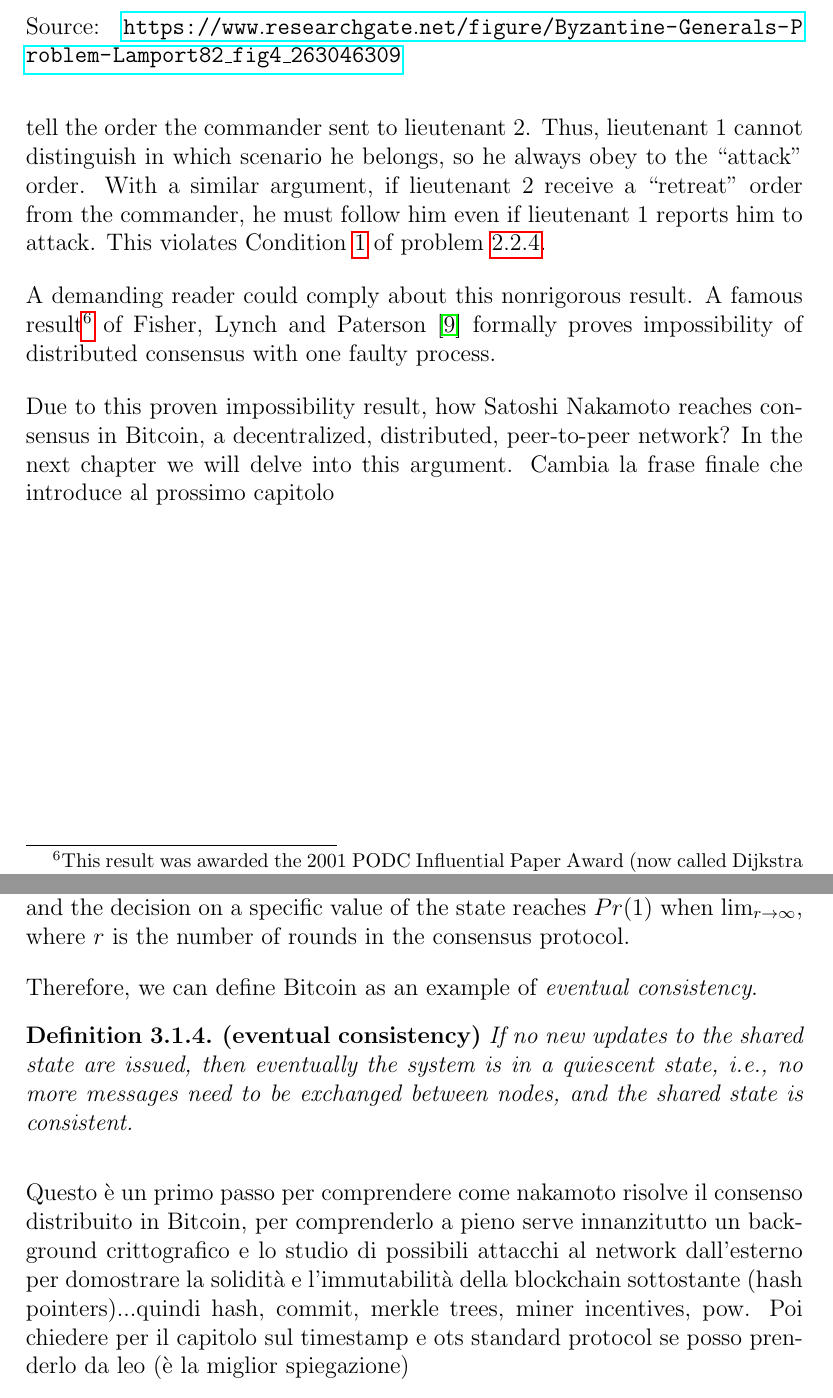
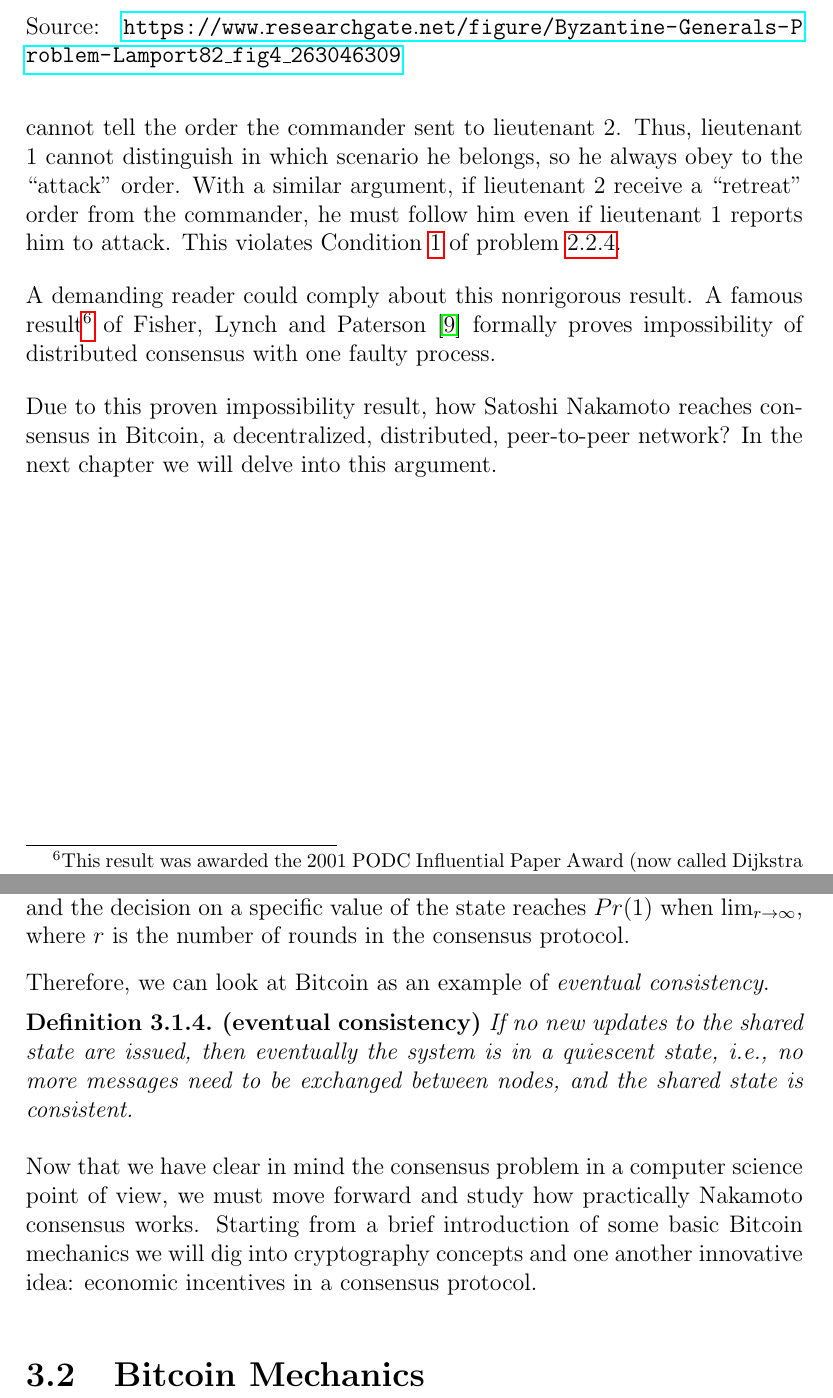
Before and after one commit to AndreaBrandoli90/Thesis-abrandoli, a LaTeX thesis (main.tex, which reads Chapters/chapter_II.tex, Chapters/chapter_III.tex): two parts of pages 17 and 19 of 37, joined at a grey line, cut so that both start at the same text. Compiled offline with pdfLaTeX.

Commit message:
Updates from Overleaf

```diff
--- a/Chapters/chapter_II.tex
+++ b/Chapters/chapter_II.tex
@@ -233,7 +233,7 @@ Such a message corresponds to the type of message that computers normally send t
 
 \bigskip
 \noindent
-Let us now show that, if only oral messages are allowed, there is no solution for three generals with a single traitor. For simplicity, the only possible messages that generals can send are \enquote{attack} or \enquote{retreat}. This restriction opens two possible scenarios. In the first scenario, shown in Figure, a loyal commander sends an \enquote{attack} order to his lieutenants, but lieutenant 2 is malevolent and report \enquote{retreat} to lieutenant 1. In this situation, in order to satisfy Condition \ref{cond:2} of problem \ref{def:bgp}, lieutenant 1 must obey the order to attack. In the second scenario, shown in Figure, the commander is a traitor and sends an \enquote{attack} command to lieutenant 1, and a \enquote{retreat} order to lieutenant 2. But, lieutenant 1 does not know who is the traitor and cannot tell the order the commander sent to lieutenant 2. Thus, lieutenant 1 cannot distinguish in which scenario he belongs, so he always obey to the \enquote{attack} order. With a similar argument, if lieutenant 2 receive a \enquote{retreat} order from the commander, he must follow him even if lieutenant 1 reports him to attack. This violates Condition \ref{cond:1} of problem \ref{def:bgp}.
+Let us now show that, if only oral messages are allowed, there is no solution for three generals with a single traitor. For simplicity, the only possible messages that generals can send are \enquote{attack} or \enquote{retreat}. This restriction opens two possible scenarios. In the first scenario, shown in Figure \ref{fig:scenario1}, a loyal commander sends an \enquote{attack} order to his lieutenants, but lieutenant 2 is malevolent and report \enquote{retreat} to lieutenant 1. In this situation, in order to satisfy Condition \ref{cond:2} of problem \ref{def:bgp}, lieutenant 1 must obey the order to attack. In the second scenario, shown in Figure \ref{fig:scenario2}, the commander is a traitor and sends an \enquote{attack} command to lieutenant 1, and a \enquote{retreat} order to lieutenant 2. But, lieutenant 1 does not know who is the traitor and cannot tell the order the commander sent to lieutenant 2. Thus, lieutenant 1 cannot distinguish in which scenario he belongs, so he always obey to the \enquote{attack} order. With a similar argument, if lieutenant 2 receive a \enquote{retreat} order from the commander, he must follow him even if lieutenant 1 reports him to attack. This violates Condition \ref{cond:1} of problem \ref{def:bgp}.
 
 \begin{figure}
 \centering
@@ -258,4 +258,4 @@ A demanding reader could comply about this nonrigorous result. A famous result\f
 
 \bigskip
 \noindent
-Due to this proven impossibility result, how Satoshi Nakamoto reaches consensus in Bitcoin, a decentralized, distributed, peer-to-peer network? In the next chapter we will delve into this argument. Cambia la frase finale che introduce al prossimo capitolo
+Due to this proven impossibility result, how Satoshi Nakamoto reaches consensus in Bitcoin, a decentralized, distributed, peer-to-peer network? In the next chapter we will delve into this argument.
--- a/Chapters/chapter_III.tex
+++ b/Chapters/chapter_III.tex
@@ -36,12 +36,14 @@ Recalling the Definition \ref{def:consensus} of consensus and the properties it
 
 \bigskip
 \noindent
-Therefore, we can define Bitcoin as an example of \textit{eventual consistency}.
+Therefore, we can look at Bitcoin as an example of \textit{eventual consistency}.
 \begin{mydef}{\bf (eventual consistency)}
     If no new updates to the shared state are issued, then eventually the system is in a quiescent state, i.e., no more messages need to be exchanged between nodes, and the shared state is consistent.
 \end{mydef}
 
 \bigskip
 \noindent
-Questo è un primo passo per comprendere come nakamoto risolve il consenso distribuito in Bitcoin, per comprenderlo a pieno serve innanzitutto un background crittografico e lo studio di possibili attacchi al network dall'esterno per domostrare la solidità e l'immutabilità della blockchain sottostante (hash pointers)...quindi hash, commit, merkle trees, miner incentives, pow.
-Poi chiedere per il capitolo sul timestamp e ots standard protocol se posso prenderlo da leo (è la miglior spiegazione)
+Now that we have clear in mind the consensus problem in a computer science point of view, we must move forward and study how practically Nakamoto consensus works. Starting from a brief introduction of some basic Bitcoin mechanics we will dig into cryptography concepts and one another innovative idea: economic incentives in a consensus protocol.
+
+\bigskip
+\section{Bitcoin Mechanics}
```
